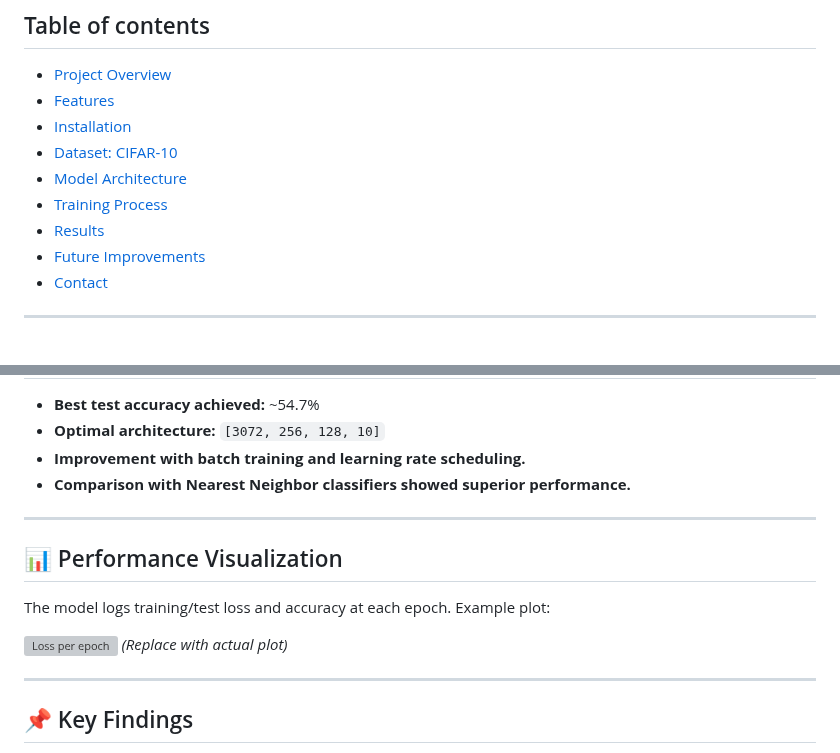
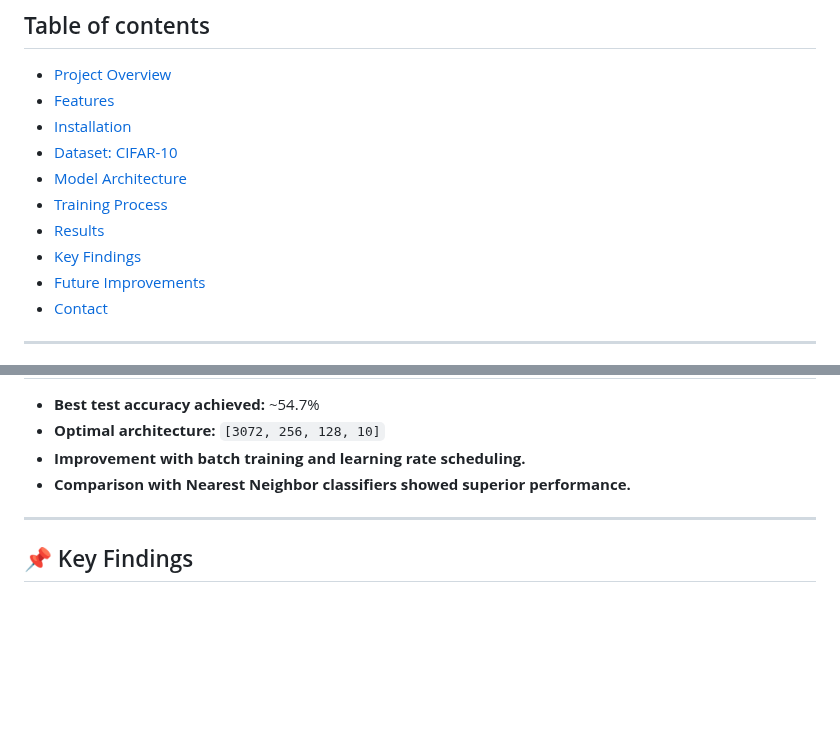
Before and after one commit to geotsad/Academic-Projects, a Markdown page: MLP from scratch in Python/README.md, 2 parts joined by grey strips. GitHub-like rendering; blank space fills up the shorter version; grey boxes are pictures that could not be loaded.

```diff
--- a/MLP from scratch in Python/README.md
+++ b/MLP from scratch in Python/README.md
@@ -10,6 +10,7 @@
 - [Model Architecture](#Model-Architecture)
 - [Training Process](#Training-Process)
 - [Results](#Results)
+- [Key Findings](#Key-Findings)
 - [Future Improvements](#Future-Improvements)
 - [Contact](#contact)
 
@@ -88,13 +89,6 @@ The goal is to:
 
 ---
 
-## 📊 Performance Visualization
-The model logs training/test loss and accuracy at each epoch. Example plot:
-
-![Loss per epoch](https://via.placeholder.com/600x300.png?text=Loss+per+Epoch) *(Replace with actual plot)*
-
----
-
 ## 📌 Key Findings
 ✔ Using **ReLU activation** significantly improved performance over Sigmoid.
 ✔ **He Initialization** helped avoid vanishing/exploding gradients.
```
Also changed, not shown: other parts of MLP from scratch in Python/README.md (+1 -1 lines).
